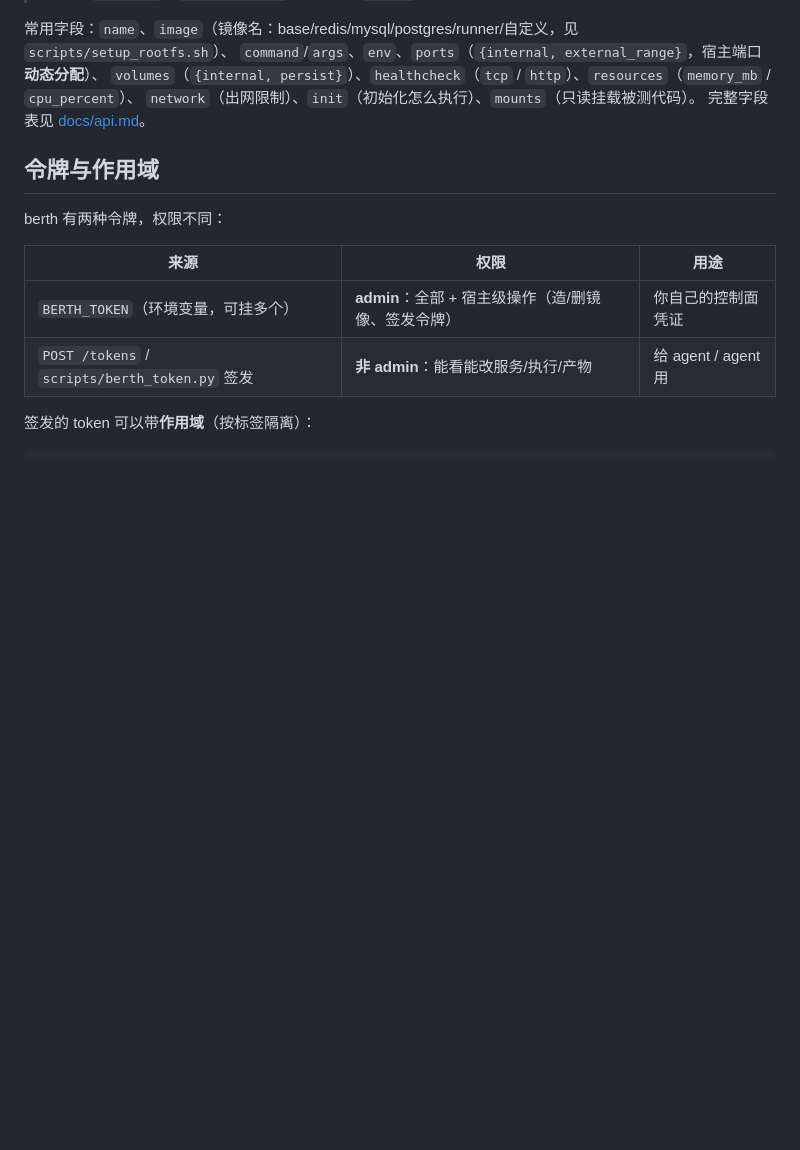
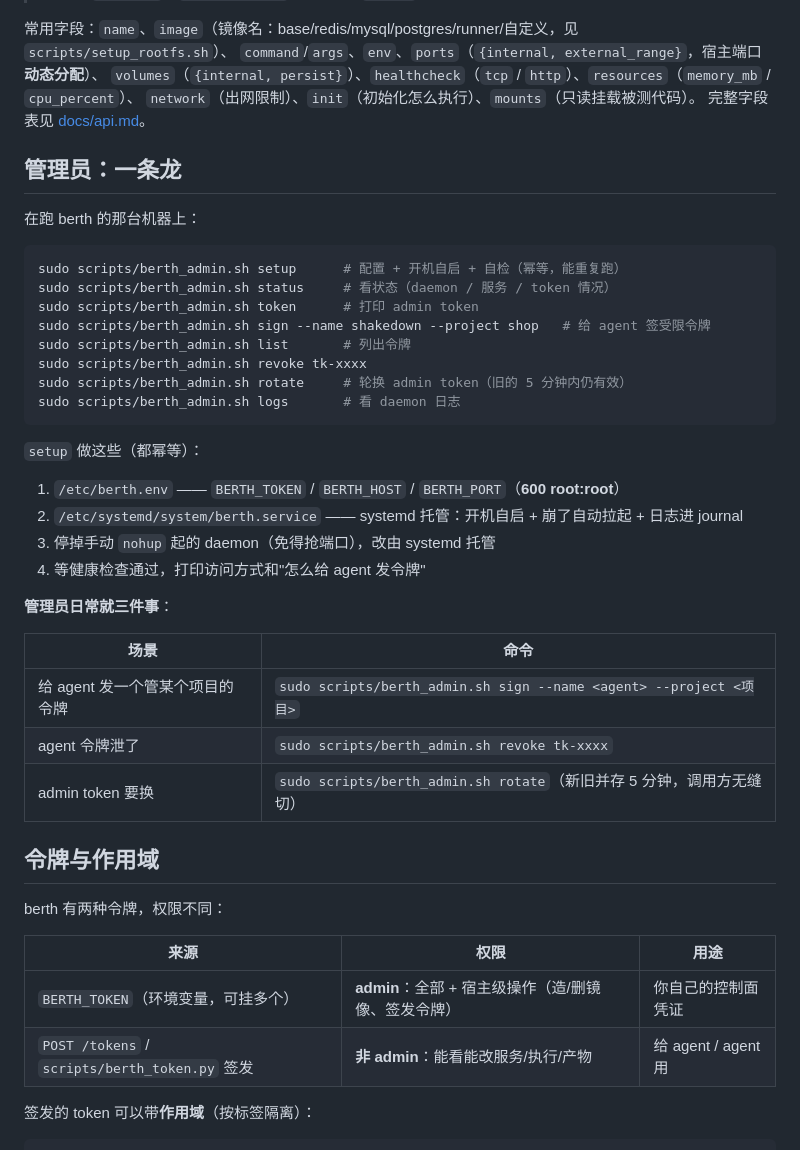
Before and after one commit to zsgh/berth, a Markdown page: README.md, the part around the change. Drawn GitHub-style; blank space fills up the shorter version.

Commit message:
README：管理员一条龙用法（berth_admin.sh）

````diff
--- a/README.md
+++ b/README.md
@@ -240,6 +240,36 @@ curl -s -X DELETE localhost:9000/images/myimg
 `network`（出网限制）、`init`（初始化怎么执行）、`mounts`（只读挂载被测代码）。
 完整字段表见 [docs/api.md](docs/api.md)。
 
+## 管理员：一条龙
+
+在跑 berth 的那台机器上：
+
+```bash
+sudo scripts/berth_admin.sh setup      # 配置 + 开机自启 + 自检（幂等，能重复跑）
+sudo scripts/berth_admin.sh status     # 看状态（daemon / 服务 / token 情况）
+sudo scripts/berth_admin.sh token      # 打印 admin token
+sudo scripts/berth_admin.sh sign --name shakedown --project shop   # 给 agent 签受限令牌
+sudo scripts/berth_admin.sh list       # 列出令牌
+sudo scripts/berth_admin.sh revoke tk-xxxx
+sudo scripts/berth_admin.sh rotate     # 轮换 admin token（旧的 5 分钟内仍有效）
+sudo scripts/berth_admin.sh logs       # 看 daemon 日志
+```
+
+`setup` 做这些（都幂等）：
+
+1. `/etc/berth.env` —— `BERTH_TOKEN` / `BERTH_HOST` / `BERTH_PORT`（**600 root:root**）
+2. `/etc/systemd/system/berth.service` —— systemd 托管：开机自启 + 崩了自动拉起 + 日志进 journal
+3. 停掉手动 `nohup` 起的 daemon（免得抢端口），改由 systemd 托管
+4. 等健康检查通过，打印访问方式和"怎么给 agent 发令牌"
+
+**管理员日常就三件事**：
+
+| 场景 | 命令 |
+|---|---|
+| 给 agent 发一个管某个项目的令牌 | `sudo scripts/berth_admin.sh sign --name <agent> --project <项目>` |
+| agent 令牌泄了 | `sudo scripts/berth_admin.sh revoke tk-xxxx` |
+| admin token 要换 | `sudo scripts/berth_admin.sh rotate`（新旧并存 5 分钟，调用方无缝切） |
+
 ## 令牌与作用域
 
 berth 有两种令牌，权限不同：
````
